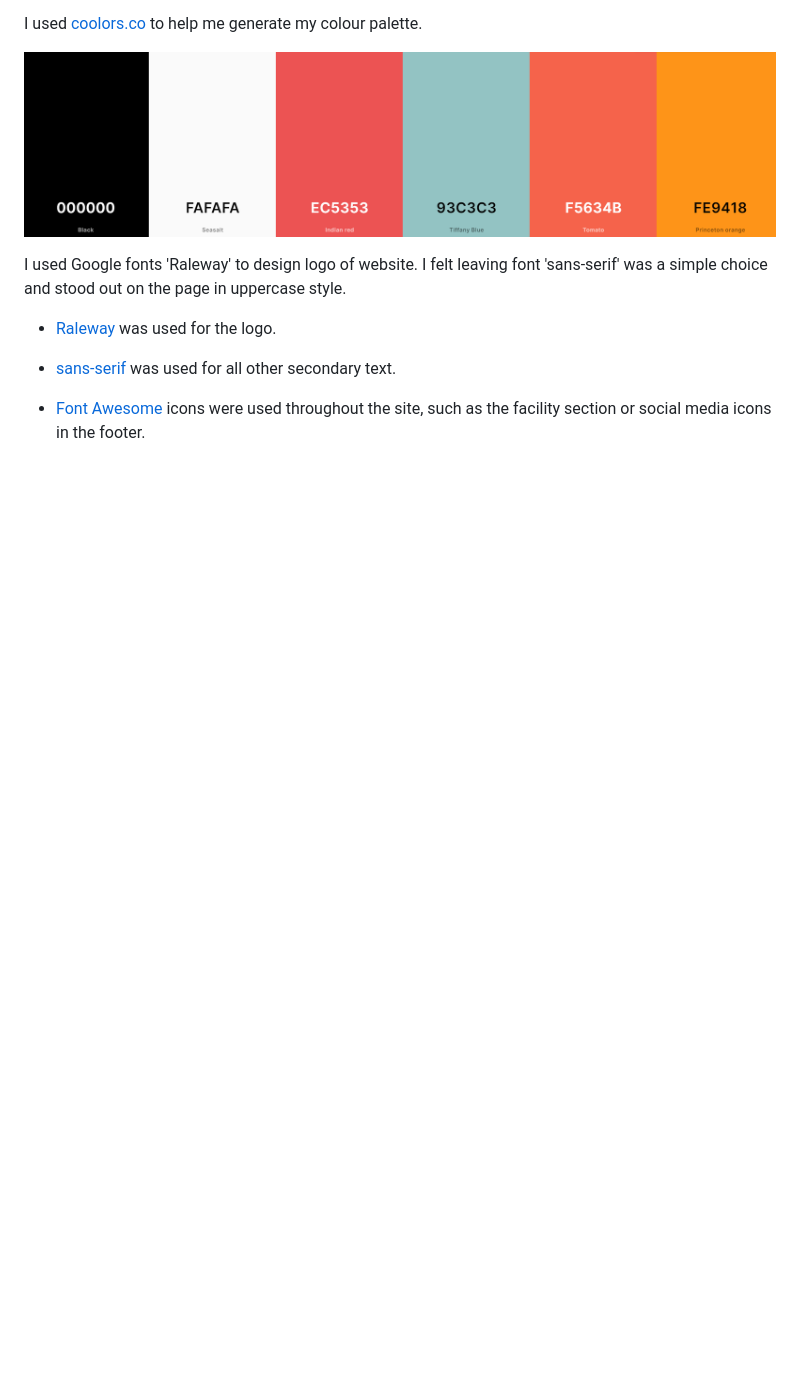
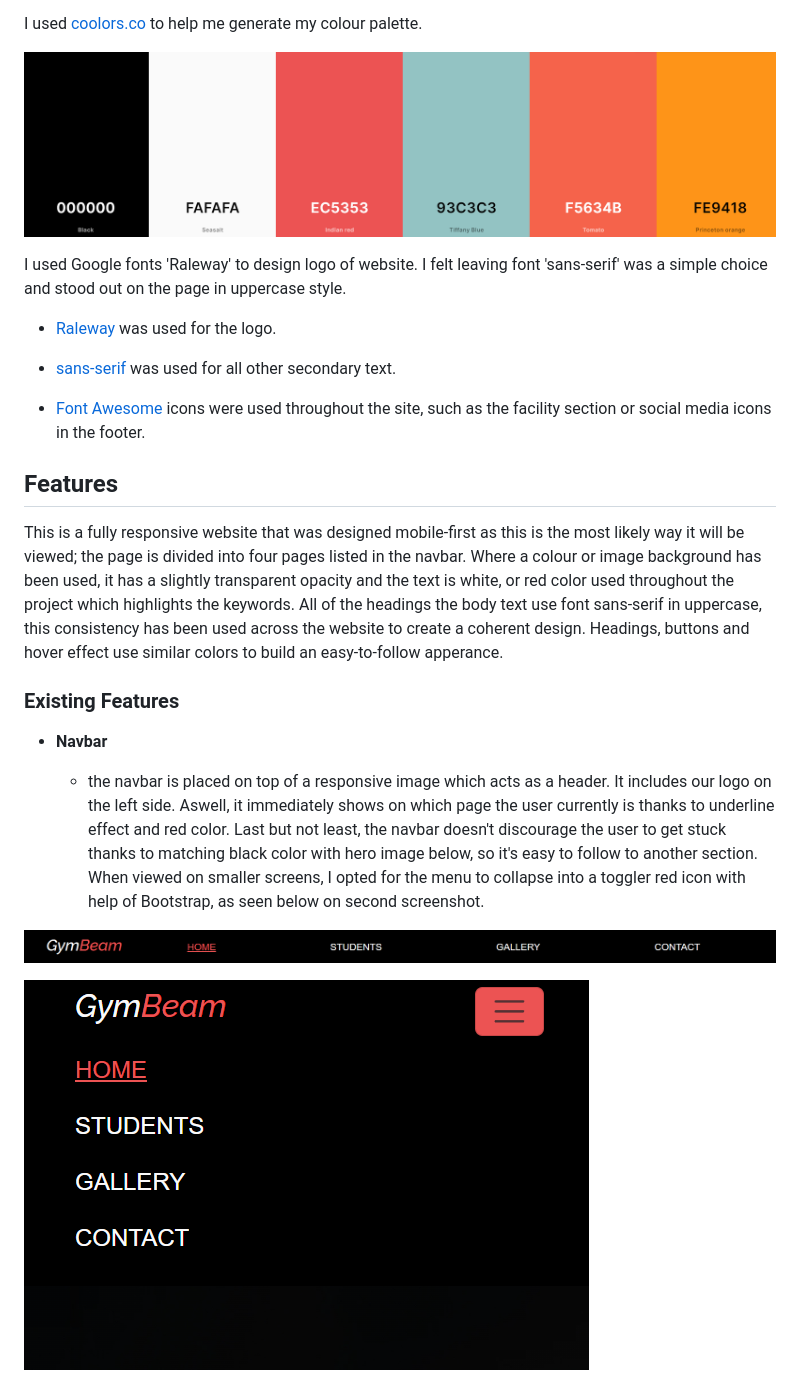
Before and after one commit to JakBul/1stMS, a Markdown page: README.md, the part around one of its changes. Rendered like a GitHub page; pictures changed too: assets/documentation/navbar.png (added), assets/documentation/navbar1.png (added); blank space fills up the shorter version.

Commit message:
Add existing features to README file

```diff
--- a/README.md
+++ b/README.md
@@ -100,3 +100,18 @@ I used Google fonts 'Raleway' to design logo of website. I felt leaving font 'sa
 - [sans-serif](https://fonts.google.com/knowledge/glossary/sans_serif) was used for all other secondary text.
 
 - [Font Awesome](https://fontawesome.com) icons were used throughout the site, such as the facility section or social media icons in the footer.
+
+## Features
+
+This is a fully responsive website that was designed mobile-first as this is the most likely way it will be viewed; the page is divided into four pages listed in the navbar. Where a colour or image background has been used, it has a slightly transparent opacity and the text is white, or red color used throughout the project which highlights the keywords. All of the headings the body text use font sans-serif in uppercase, this consistency has been used across the website to create a coherent design. Headings, buttons and hover effect use similar colors to build an easy-to-follow apperance.
+
+### Existing Features
+
+- **Navbar**
+
+    - the navbar is placed on top of a responsive image which acts as a header. It includes our logo on the left side. Aswell, it immediately shows on which page the user currently is thanks to underline effect and red color. Last but not least, the navbar doesn't discourage the user to get stuck thanks to matching black color with hero image below, so it's easy to follow to another section. When viewed on smaller screens, I opted for the menu to collapse into a toggler red icon with help of Bootstrap, as seen below on second screenshot.
+
+![screenshot](assets/documentation/navbar.png)
+
+![screenshot](assets/documentation/navbar1.png)
+
```
Also changed, not shown: other parts of README.md (+18 -1 lines), assets/documentation/details.png (added), assets/documentation/hero-image.png (added), 2 other files.
